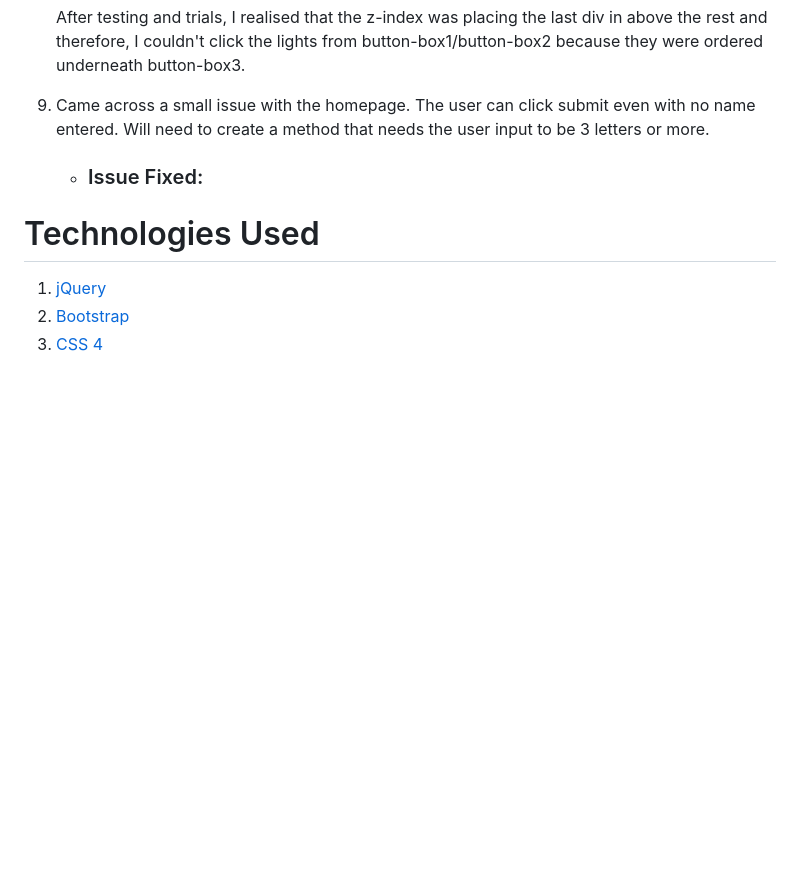
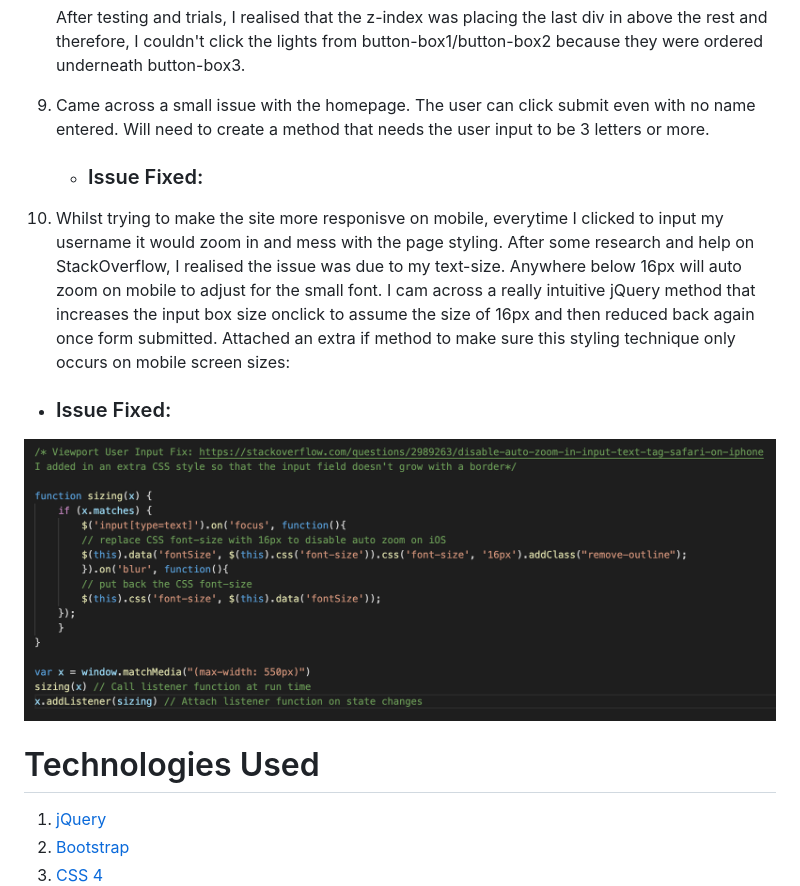
Before and after one commit to Code-Institute-Submissions/SleepyMan93-Linton-s-lights-MS2_JuneResub, a Markdown page: README.md, the part around the change. Drawn GitHub-style; pictures changed too: assets/images/inputFieldZoomFix.png (added); blank space fills up the shorter version.

```diff
--- a/README.md
+++ b/README.md
@@ -373,6 +373,15 @@ needs the user input to be 3 letters or more.
 
    - ### Issue Fixed:
 
+10. Whilst trying to make the site more responisve on mobile, everytime I clicked to input my username it would zoom in and mess with the page styling. After some research and
+help on StackOverflow, I realised the issue was due to my text-size. Anywhere below 16px will auto zoom on mobile to adjust for the small font. I cam across a really intuitive
+jQuery method that increases the input box size onclick to assume the size of 16px and then reduced back again once form submitted. Attached an extra if method to make sure this
+styling technique only occurs on mobile screen sizes:
+
+   - ### Issue Fixed:
+
+   ![Input Field Zoom Fix](assets/images/inputFieldZoomFix.png)
+
 # Technologies Used <a name="languages"></a>
 
 1. [jQuery](https://jquery.com/)
```
Also changed, not shown: 3 other files.
